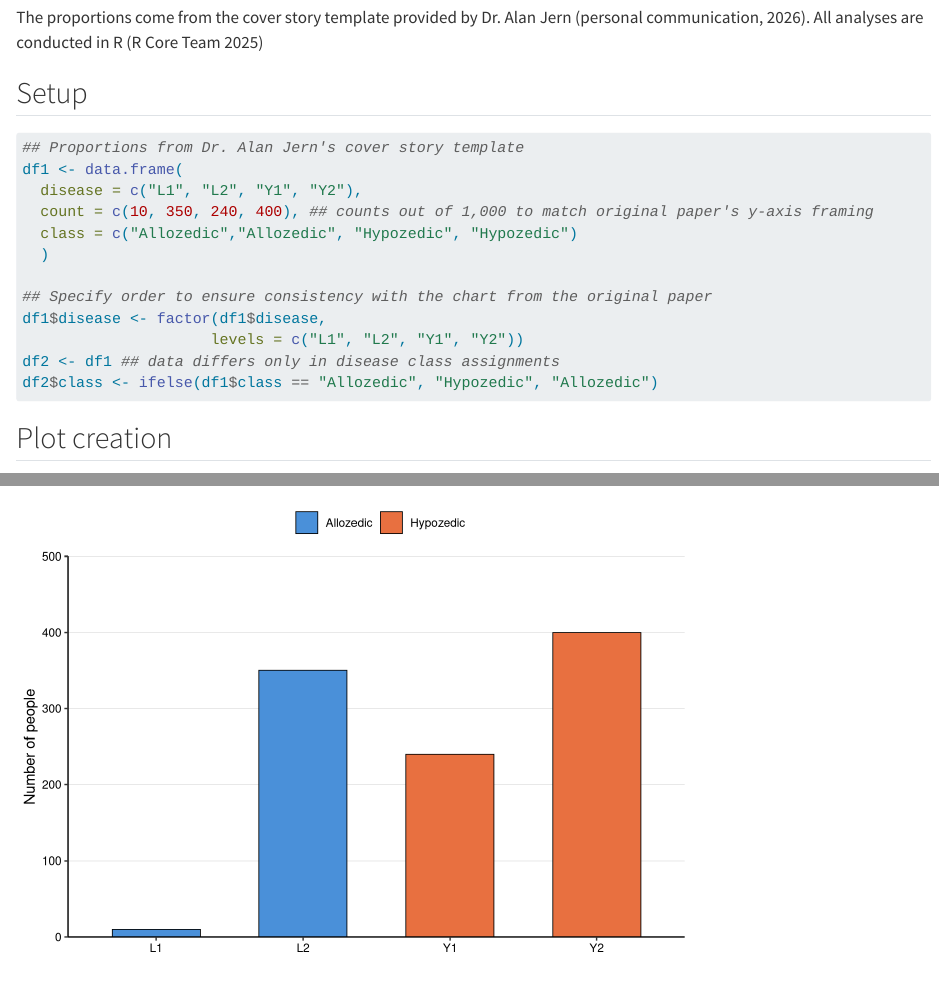
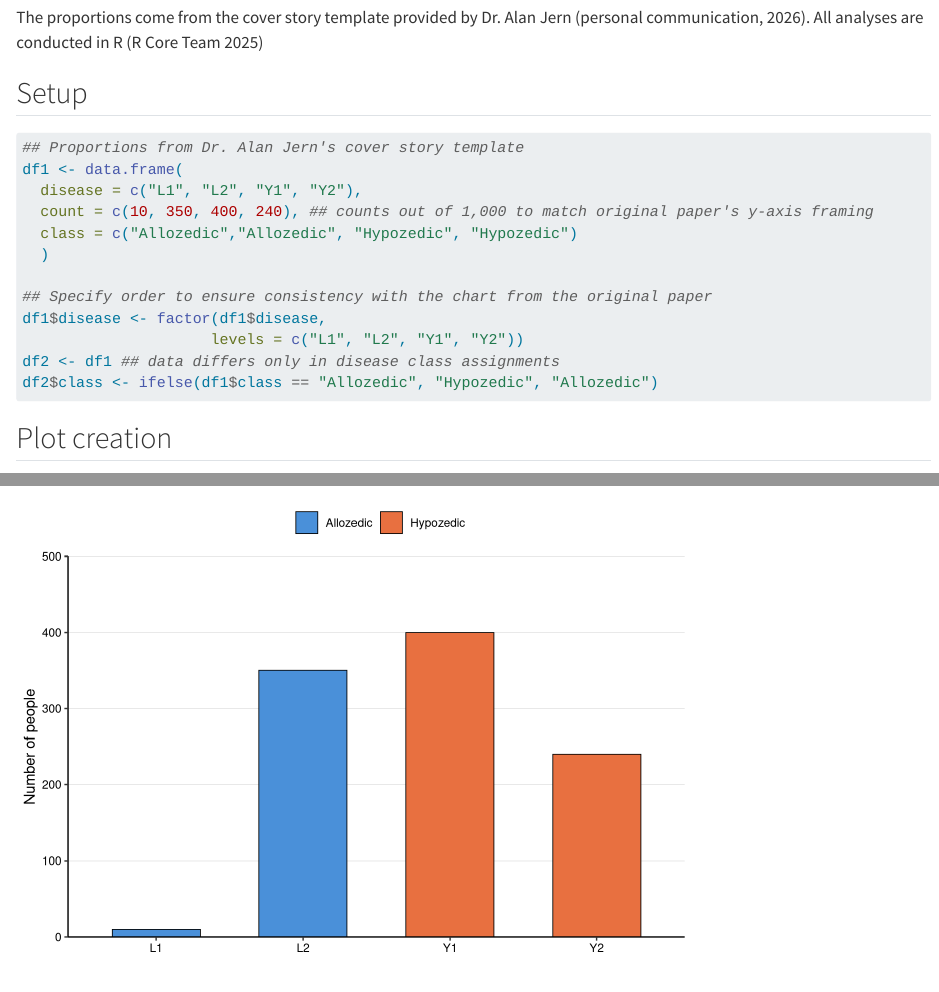
Before and after one commit to vic-moreno/jern2014-replication, a Quarto document (analysis/JernRep-ExperimentalStimuli.qmd): the page in a window 1100 px wide, from 250 px down, and a second part further down, joined at a grey line. Rendered offline with R 4.5, knitr and Pandoc in place of Quarto, with nearby package versions.

Commit message:
fix Y1/Y2 counts to match paper's condition logic

```diff
--- a/analysis/JernRep-ExperimentalStimuli.qmd
+++ b/analysis/JernRep-ExperimentalStimuli.qmd
@@ -17,7 +17,7 @@ The proportions come from the cover story template provided by Dr. Alan Jern (pe
 ## Proportions from Dr. Alan Jern's cover story template
 df1 <- data.frame(
   disease = c("L1", "L2", "Y1", "Y2"),
-  count = c(10, 350, 240, 400), ## counts out of 1,000 to match original paper's y-axis framing
+  count = c(10, 350, 400, 240), ## counts out of 1,000 to match original paper's y-axis framing
   class = c("Allozedic","Allozedic", "Hypozedic", "Hypozedic")
   )
 
```
Also changed, not shown: analysis/JernRep-ExperimentalStimuli.html, analysis/JernRep-ExperimentalStimuli_files/figure-html/unnamed-chunk-2-1.png, analysis/JernRep-ExperimentalStimuli_files/figure-html/unnamed-chunk-2-2.png, materials/jernrep-chart_allozedic.png, materials/jernrep-chart_hypozedic.png.
